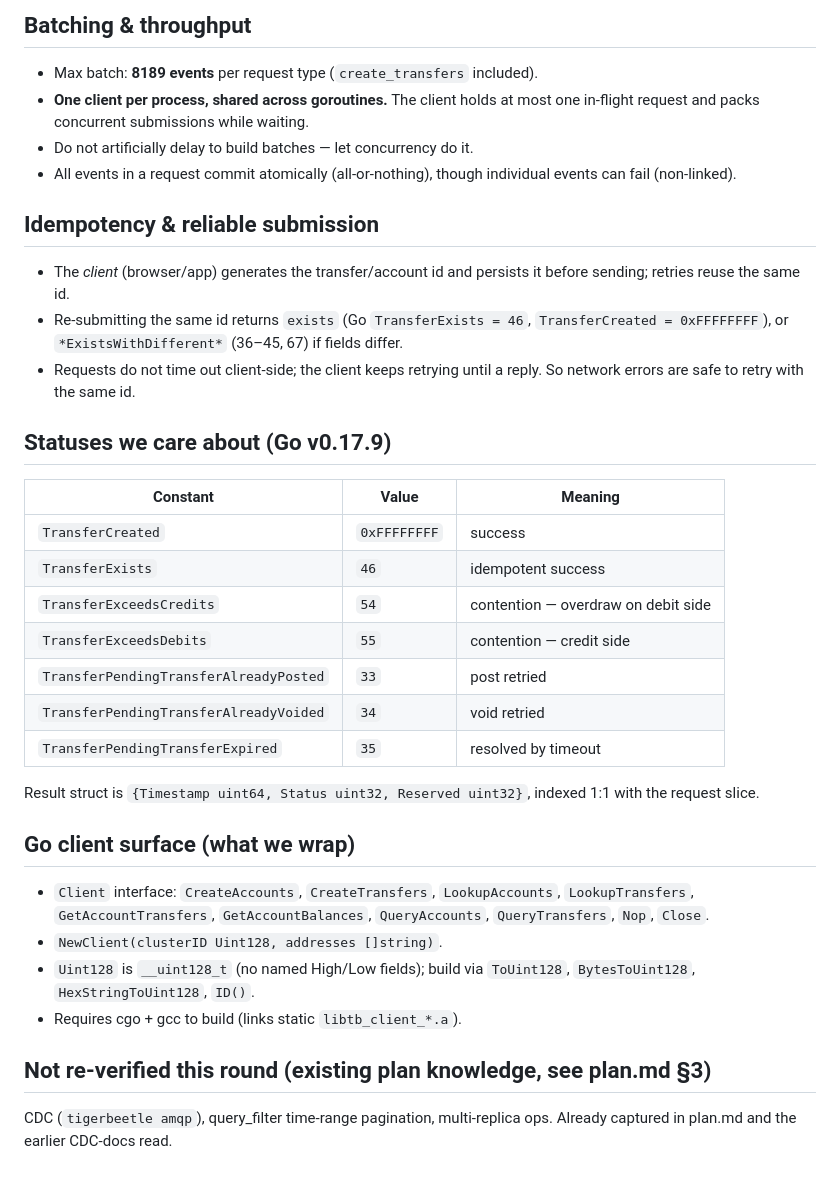
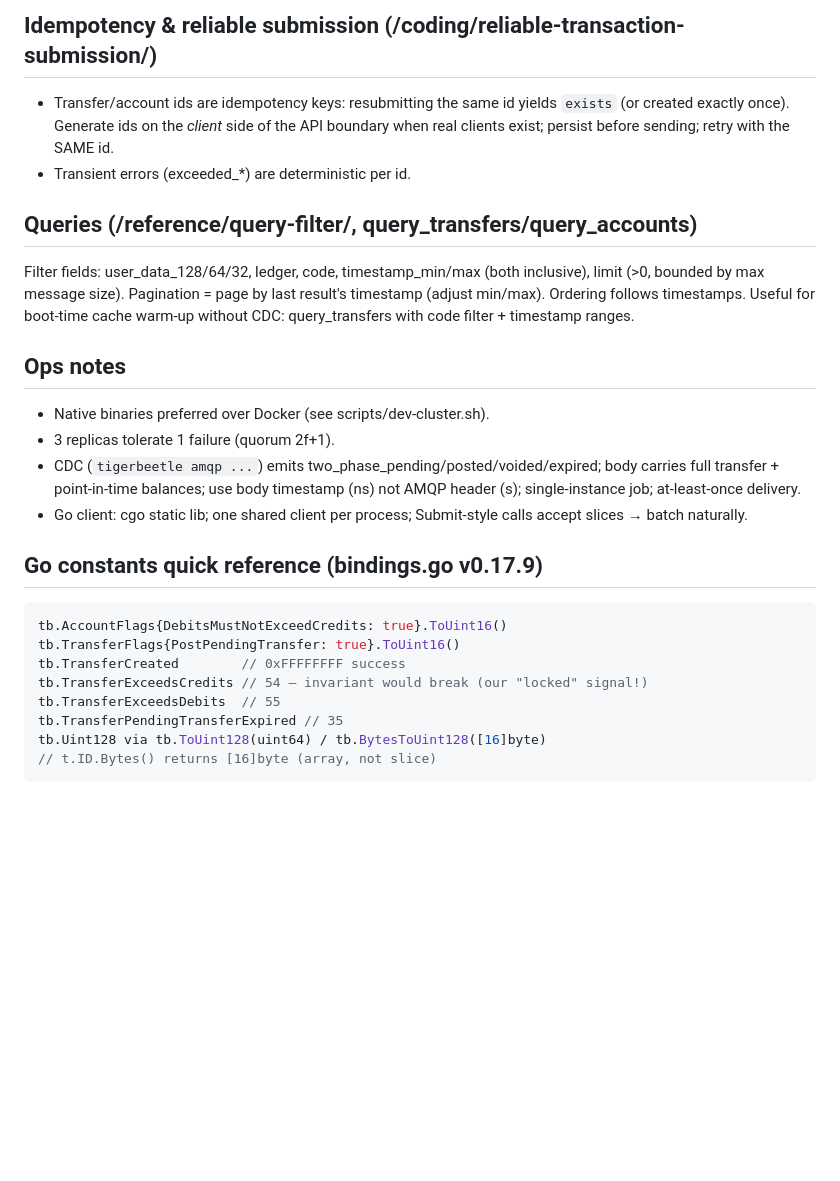
Before and after one commit to aattwwss/PixelBeetle, a Markdown page: docs/tigerbeetle-cheatsheet.md, the part around one of its changes. Drawn GitHub-style; blank space fills up the shorter version.

````diff
--- a/docs/tigerbeetle-cheatsheet.md
+++ b/docs/tigerbeetle-cheatsheet.md
@@ -98,49 +78,39 @@ as "retry/contended" and surfacing a clear 409, not an internal error.
 
-## Batching & throughput
+## Idempotency & reliable submission (/coding/reliable-transaction-submission/)
 
-- Max batch: **8189 events** per request type (`create_transfers` included).
-- **One client per process, shared across goroutines.** The client holds at
-  most one in-flight request and packs concurrent submissions while waiting.
-- Do not artificially delay to build batches — let concurrency do it.
-- All events in a request commit atomically (all-or-nothing), though
-  individual events can fail (non-linked).
+- Transfer/account ids are idempotency keys: resubmitting the same id yields
+  `exists` (or created exactly once). Generate ids on the *client* side of the
+  API boundary when real clients exist; persist before sending; retry with the
+  SAME id.
+- Transient errors (exceeded_*) are deterministic per id.
 
-## Idempotency & reliable submission
+## Queries (/reference/query-filter/, query_transfers/query_accounts)
 
-- The *client* (browser/app) generates the transfer/account id and persists
-  it before sending; retries reuse the same id.
-- Re-submitting the same id returns `exists` (Go `TransferExists = 46`,
-  `TransferCreated = 0xFFFFFFFF`), or `*ExistsWithDifferent*` (36–45, 67)
-  if fields differ.
-- Requests do not time out client-side; the client keeps retrying until a
-  reply. So network errors are safe to retry with the same id.
+Filter fields: user_data_128/64/32, ledger, code, timestamp_min/max
+(both inclusive), limit (>0, bounded by max message size). Pagination = page
+by last result's timestamp (adjust min/max). Ordering follows timestamps.
+Useful for boot-time cache warm-up without CDC: query_transfers with
+code filter + timestamp ranges.
 
-## Statuses we care about (Go v0.17.9)
+## Ops notes
 
-| Constant | Value | Meaning |
-|---|---|---|
-| `TransferCreated` | `0xFFFFFFFF` | success |
-| `TransferExists` | `46` | idempotent success |
-| `TransferExceedsCredits` | `54` | contention — overdraw on debit side |
-| `TransferExceedsDebits` | `55` | contention — credit side |
-| `TransferPendingTransferAlreadyPosted` | `33` | post retried |
-| `TransferPendingTransferAlreadyVoided` | `34` | void retried |
-| `TransferPendingTransferExpired` | `35` | resolved by timeout |
+- Native binaries preferred over Docker (see scripts/dev-cluster.sh).
+- 3 replicas tolerate 1 failure (quorum 2f+1).
+- CDC (`tigerbeetle amqp ...`) emits two_phase_pending/posted/voided/expired;
+  body carries full transfer + point-in-time balances; use body timestamp
+  (ns) not AMQP header (s); single-instance job; at-least-once delivery.
+- Go client: cgo static lib; one shared client per process; Submit-style calls
+  accept slices → batch naturally.
 
-Result struct is `{Timestamp uint64, Status uint32, Reserved uint32}`, indexed
-1:1 with the request slice.
+## Go constants quick reference (bindings.go v0.17.9)
 
-## Go client surface (what we wrap)
-
-- `Client` interface: `CreateAccounts`, `CreateTransfers`, `LookupAccounts`,
-  `LookupTransfers`, `GetAccountTransfers`, `GetAccountBalances`,
-  `QueryAccounts`, `QueryTransfers`, `Nop`, `Close`.
-- `NewClient(clusterID Uint128, addresses []string)`.
-- `Uint128` is `__uint128_t` (no named High/Low fields); build via
-  `ToUint128`, `BytesToUint128`, `HexStringToUint128`, `ID()`.
-- Requires cgo + gcc to build (links static `libtb_client_*.a`).
-
-## Not re-verified this round (existing plan knowledge, see plan.md §3)
-
-CDC (`tigerbeetle amqp`), query_filter time-range pagination, multi-replica
-ops. Already captured in plan.md and the earlier CDC-docs read.
+```go
+tb.AccountFlags{DebitsMustNotExceedCredits: true}.ToUint16()
+tb.TransferFlags{PostPendingTransfer: true}.ToUint16()
+tb.TransferCreated        // 0xFFFFFFFF success
+tb.TransferExceedsCredits // 54 — invariant would break (our "locked" signal!)
+tb.TransferExceedsDebits  // 55
+tb.TransferPendingTransferExpired // 35
+tb.Uint128 via tb.ToUint128(uint64) / tb.BytesToUint128([16]byte)
+// t.ID.Bytes() returns [16]byte (array, not slice)
+```
````
Also changed, not shown: other parts of docs/tigerbeetle-cheatsheet.md (+63 -83 lines).
